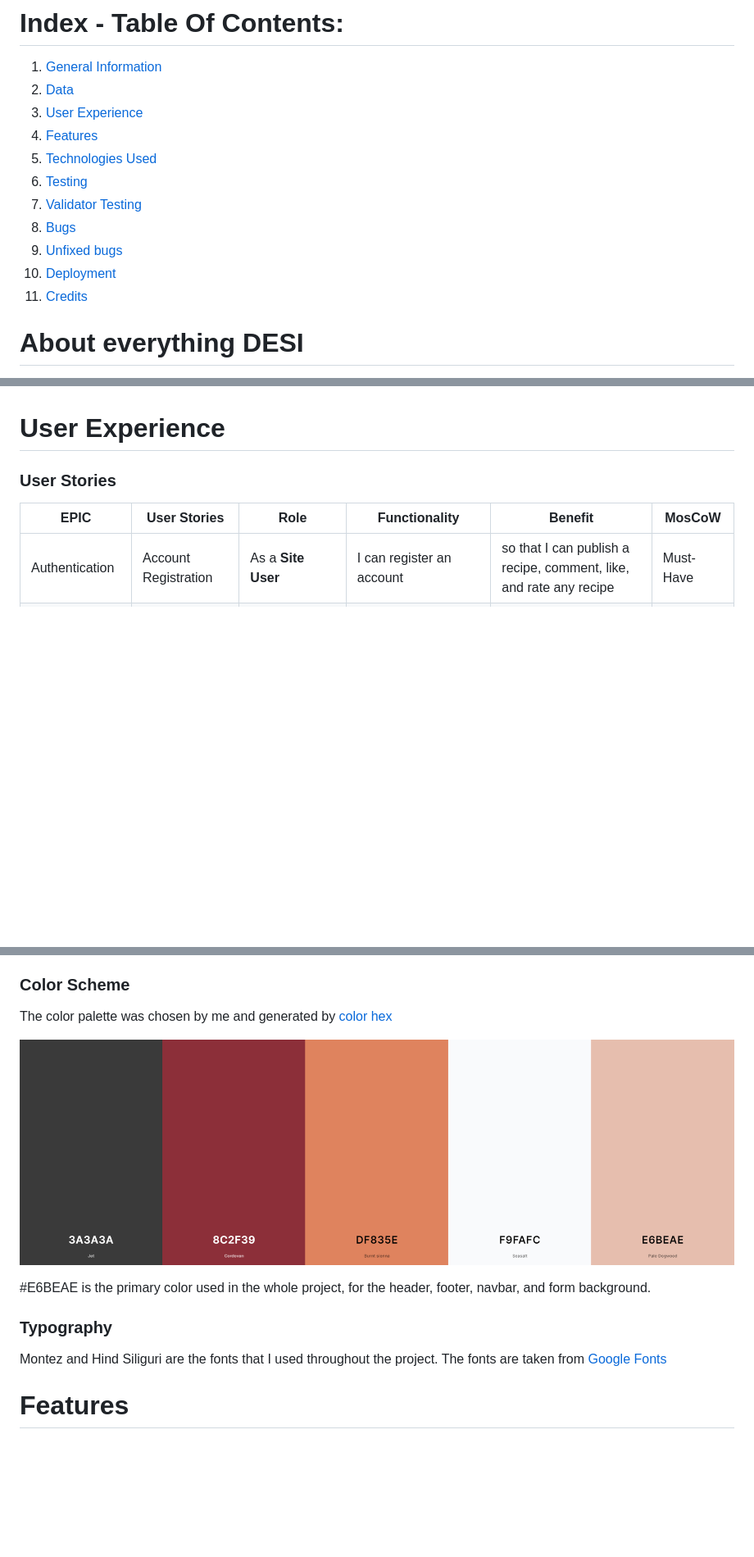
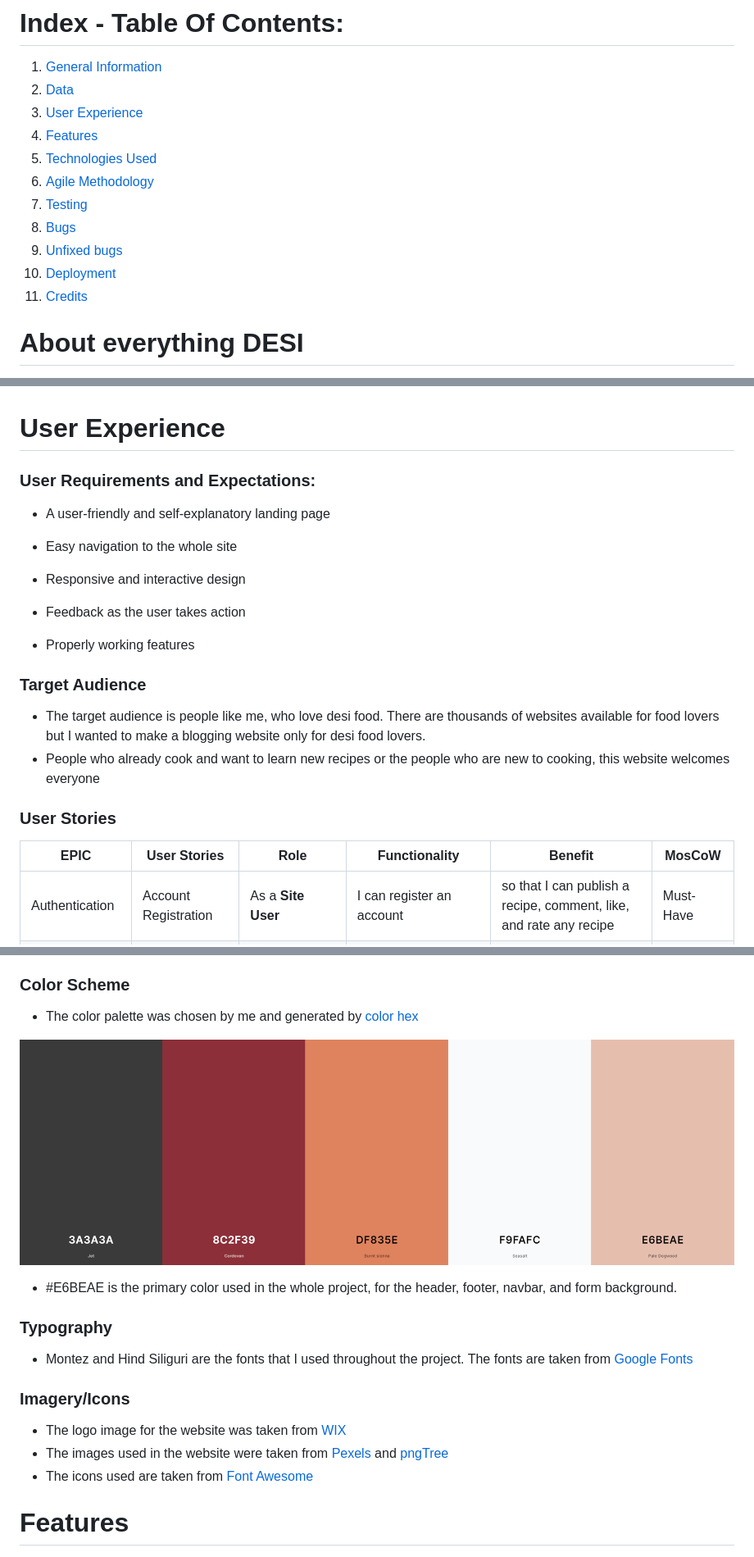
Before and after one commit to Sadaf-Tariq/pp4-desi-recipe-blog, a Markdown page: README.md, 3 parts joined by grey strips. Shown at 82% size. Rendered like a GitHub page; blank space fills up the shorter version.

```diff
--- a/README.md
+++ b/README.md
@@ -5,12 +5,12 @@
 4. [User Experience](#User-Experience)
 5. [Features](#Features)
 6. [Technologies Used](#Technologies-Used)
-7. [Testing](#Testing)
-8. [Validator Testing](#Validator-Testing)
-9. [Bugs](#Bugs)
-10. [Unfixed bugs](#Unfixed-Bugs)
-11. [Deployment](#Deployment)
-12. [Credits](#Credits)
+7. [Agile Methodology](#Agile-Methodology)
+8. [Testing](#Testing)
+10. [Bugs](#Bugs)
+11. [Unfixed bugs](#Unfixed-Bugs)
+12. [Deployment](#Deployment)
+13. [Credits](#Credits)
 
 # About everything DESI
 everythingDESI is a recipe blog web application, for people who love desi food. This website provides a platform for desi food lovers to share
@@ -39,6 +39,24 @@ I used [DrawSQL](https://drawsql.app/) to draw and visualize the database schema
  set to none. This custom user model is used with the recipe and comment model as one-to-many relationships.
 
 # User Experience
+
+### User Requirements and Expectations:
+
+- A user-friendly and self-explanatory landing page
+
+- Easy navigation to the whole site
+
+- Responsive and interactive design
+
+- Feedback as the user takes action
+
+- Properly working features
+
+### Target Audience
+
+* The target audience is people like me, who love desi food. There are thousands of websites available for food lovers but I wanted to make a blogging website only for desi food lovers.
+* People who already cook and want to learn new recipes or the people who are new to cooking, this website welcomes everyone
+
 ### User Stories
 |EPIC|User Stories|Role|Functionality|Benefit|MosCoW|
 |--------|------------|----|-------------|-------|------|
@@ -81,15 +99,21 @@ I used [DrawSQL](https://drawsql.app/) to draw and visualize the database schema
 
 ### Color Scheme
 
-The color palette was chosen by me and generated by [color hex](https://www.color-hex.com/)
+- The color palette was chosen by me and generated by [color hex](https://www.color-hex.com/)
 
 ![Color Palette](/README_FILES/colorpallette.png)
 
-#E6BEAE is the primary color used in the whole project, for the header, footer, navbar, and form background.
+- #E6BEAE is the primary color used in the whole project, for the header, footer, navbar, and form background.
 
 ### Typography
 
-Montez and Hind Siliguri are the fonts that I used throughout the project. The fonts are taken from [Google Fonts](https://fonts.google.com/)
+- Montez and Hind Siliguri are the fonts that I used throughout the project. The fonts are taken from [Google Fonts](https://fonts.google.com/)
+
+### Imagery/Icons
+
+- The logo image for the website was taken from [WIX](https://www.wix.com/logo/maker)
+- The images used in the website were taken from [Pexels](https://www.pexels.com/) and [pngTree](https://pngtree.com/)
+- The icons used are taken from [Font Awesome](https://fontawesome.com/v4/get-started/)
 
 # Features
 * The Header
```
Also changed, not shown: other parts of README.md (+6 -0 lines).
